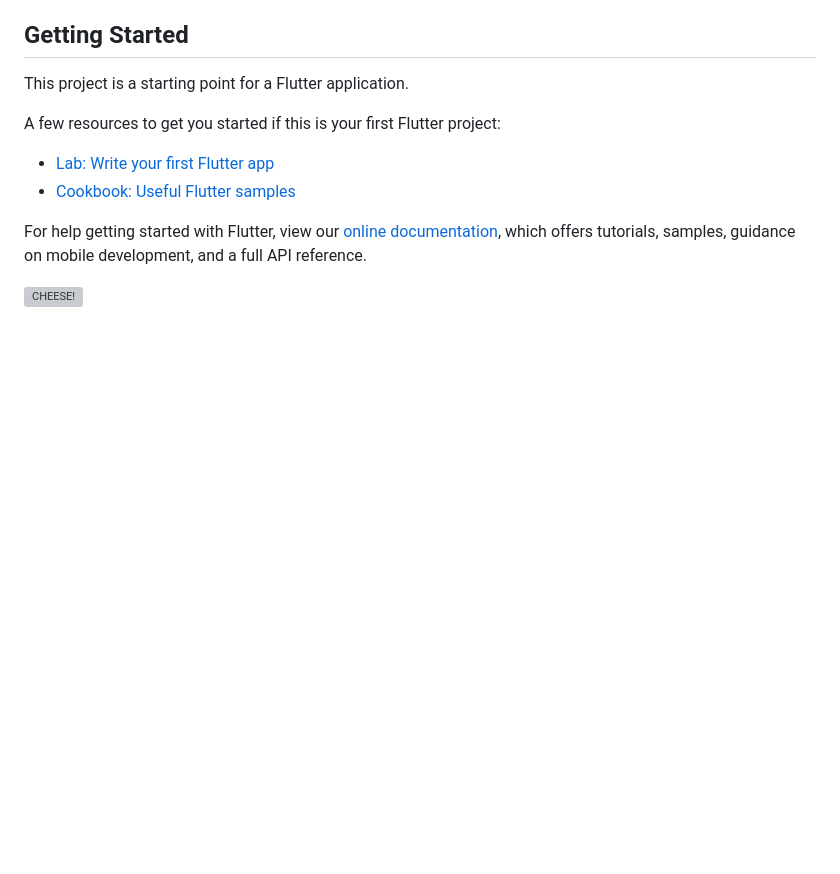
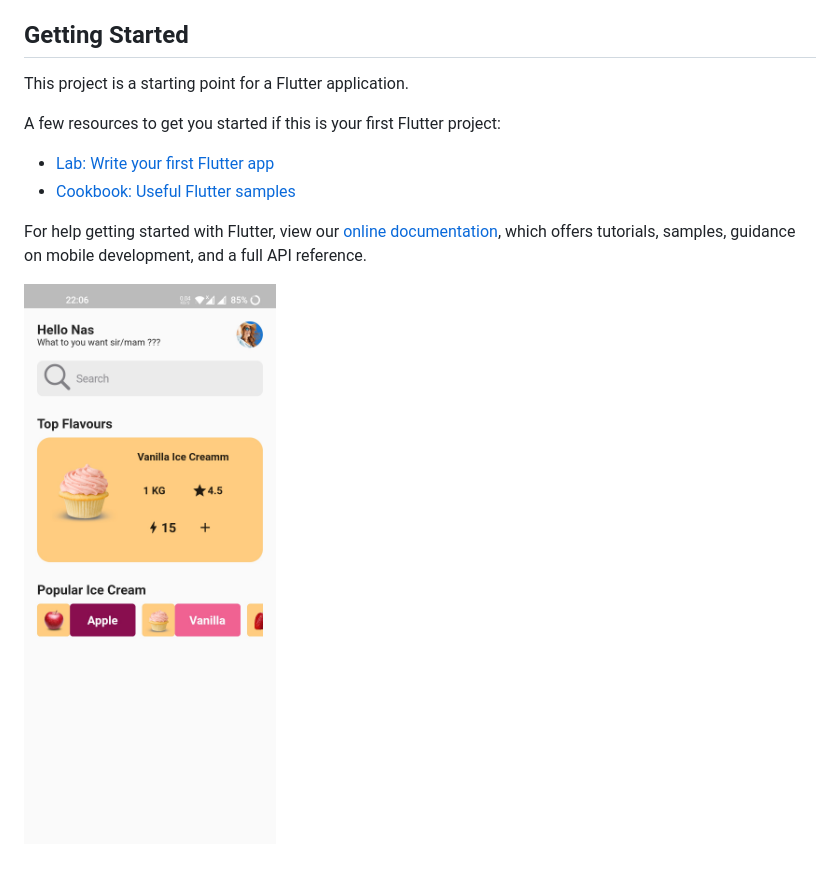
Before and after one commit to NasShihab/shopping_nas, a Markdown page: README.md, the part around the change. GitHub-like rendering; pictures changed too: images/demo01.png (added); blank space fills up the shorter version; grey boxes are pictures that could not be loaded.

Commit message:
0.23 img

```diff
--- a/README.md
+++ b/README.md
@@ -15,4 +15,4 @@ For help getting started with Flutter, view our
 [online documentation](https://flutter.dev/docs), which offers tutorials,
 samples, guidance on mobile development, and a full API reference.
 
-![CHEESE!](images/pineapple.png)
+![CHEESE!](images/demo01.png)
```
